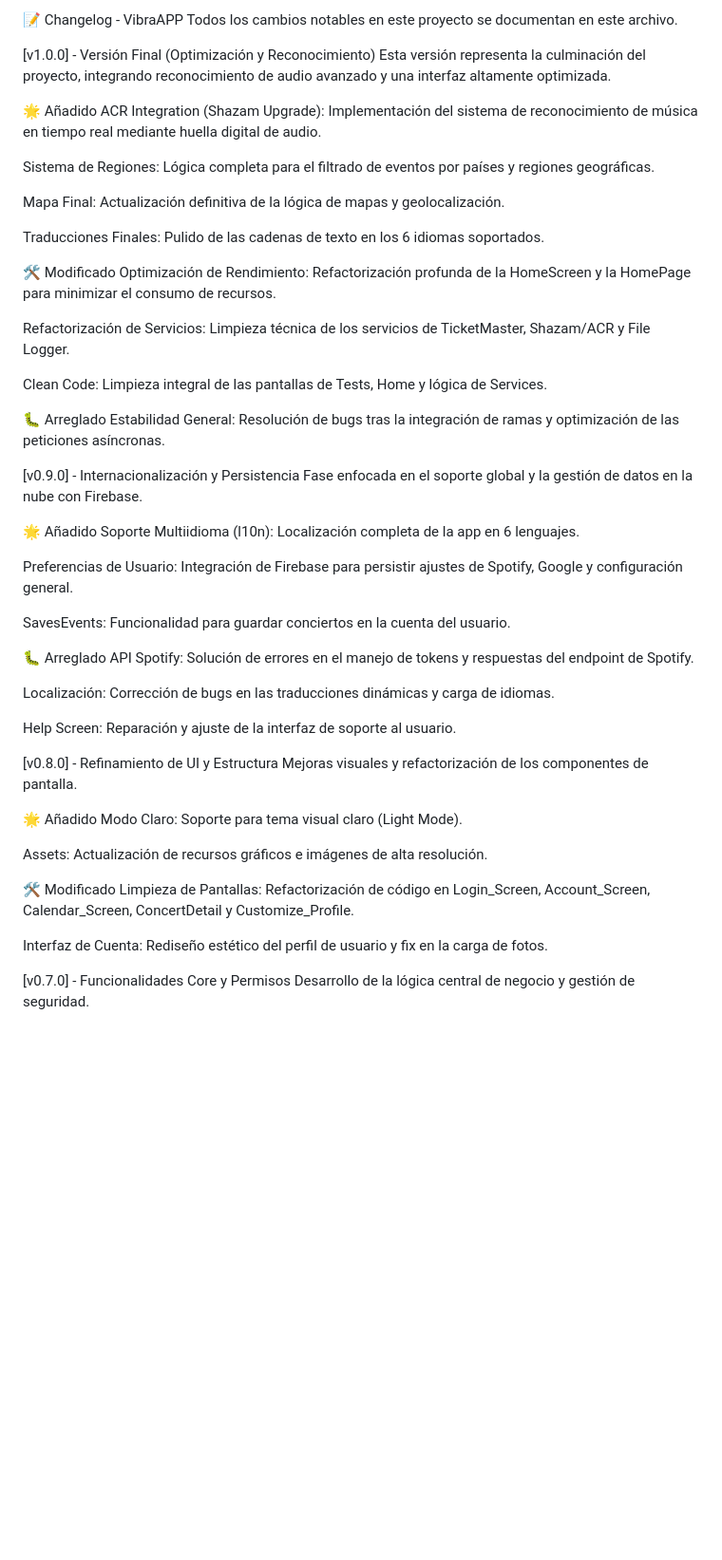
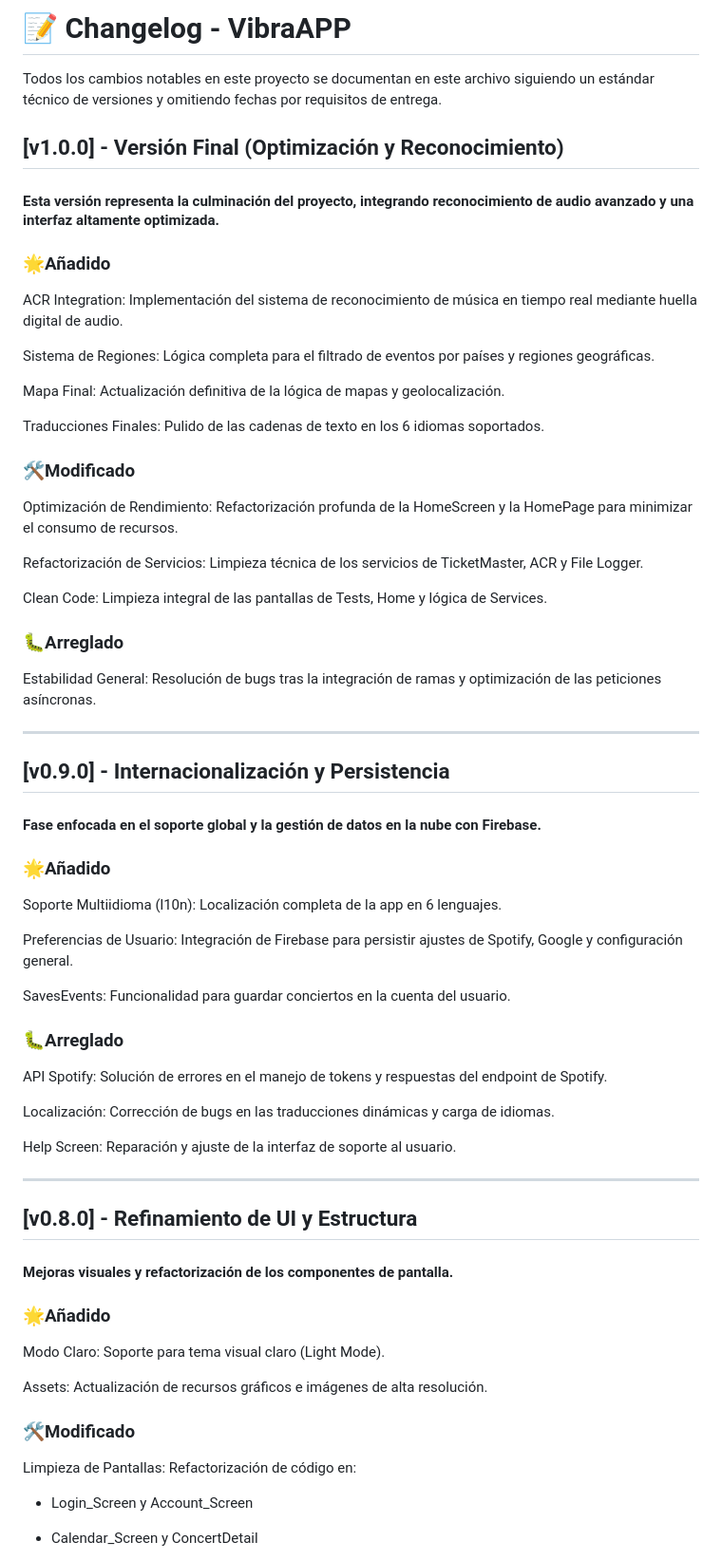
Before and after one commit to ASaez-D/VibraAPP, a Markdown page: CHANGELOG.md, the part around one of its changes. Shown at 95% size. Rendered like a GitHub page; blank space fills up the shorter version.

Commit message:
changelog bueno

```diff
--- a/CHANGELOG.md
+++ b/CHANGELOG.md
@@ -1,11 +1,13 @@
-📝 Changelog - VibraAPP
-Todos los cambios notables en este proyecto se documentan en este archivo.
+# 📝 Changelog - VibraAPP
 
-[v1.0.0] - Versión Final (Optimización y Reconocimiento)
-Esta versión representa la culminación del proyecto, integrando reconocimiento de audio avanzado y una interfaz altamente optimizada.
+Todos los cambios notables en este proyecto se documentan en este archivo siguiendo un estándar técnico de versiones y omitiendo fechas por requisitos de entrega.
 
-🌟 Añadido
-ACR Integration (Shazam Upgrade): Implementación del sistema de reconocimiento de música en tiempo real mediante huella digital de audio.
+## [v1.0.0] - Versión Final (Optimización y Reconocimiento)
+#### Esta versión representa la culminación del proyecto, integrando reconocimiento de audio avanzado y una interfaz altamente optimizada.
+
+### 🌟Añadido
+
+ACR Integration: Implementación del sistema de reconocimiento de música en tiempo real mediante huella digital de audio.
 
 Sistema de Regiones: Lógica completa para el filtrado de eventos por países y regiones geográficas.
 
@@ -13,46 +15,50 @@ Mapa Final: Actualización definitiva de la lógica de mapas y geolocalización.
 
 Traducciones Finales: Pulido de las cadenas de texto en los 6 idiomas soportados.
 
-🛠️ Modificado
+### 🛠️Modificado
 Optimización de Rendimiento: Refactorización profunda de la HomeScreen y la HomePage para minimizar el consumo de recursos.
 
-Refactorización de Servicios: Limpieza técnica de los servicios de TicketMaster, Shazam/ACR y File Logger.
+Refactorización de Servicios: Limpieza técnica de los servicios de TicketMaster, ACR y File Logger.
 
 Clean Code: Limpieza integral de las pantallas de Tests, Home y lógica de Services.
 
-🐛 Arreglado
+### 🐛Arreglado
 Estabilidad General: Resolución de bugs tras la integración de ramas y optimización de las peticiones asíncronas.
 
-[v0.9.0] - Internacionalización y Persistencia
-Fase enfocada en el soporte global y la gestión de datos en la nube con Firebase.
+---
 
-🌟 Añadido
+## [v0.9.0] - Internacionalización y Persistencia
+#### Fase enfocada en el soporte global y la gestión de datos en la nube con Firebase.
+
+### 🌟Añadido
+
 Soporte Multiidioma (l10n): Localización completa de la app en 6 lenguajes.
 
 Preferencias de Usuario: Integración de Firebase para persistir ajustes de Spotify, Google y configuración general.
 
 SavesEvents: Funcionalidad para guardar conciertos en la cuenta del usuario.
 
-🐛 Arreglado
+### 🐛Arreglado
 API Spotify: Solución de errores en el manejo de tokens y respuestas del endpoint de Spotify.
 
 Localización: Corrección de bugs en las traducciones dinámicas y carga de idiomas.
 
 Help Screen: Reparación y ajuste de la interfaz de soporte al usuario.
 
-[v0.8.0] - Refinamiento de UI y Estructura
-Mejoras visuales y refactorización de los componentes de pantalla.
+---
 
-🌟 Añadido
+## [v0.8.0] - Refinamiento de UI y Estructura
+#### Mejoras visuales y refactorización de los componentes de pantalla.
+
+### 🌟Añadido
 Modo Claro: Soporte para tema visual claro (Light Mode).
 
 Assets: Actualización de recursos gráficos e imágenes de alta resolución.
 
-🛠️ Modificado
-Limpieza de Pantallas: Refactorización de código en Login_Screen, Account_Screen, Calendar_Screen, ConcertDetail y Customize_Profile.
+### 🛠️Modificado
+Limpieza de Pantallas: Refactorización de código en:
 
-Interfaz de Cuenta: Rediseño estético del perfil de usuario y fix en la carga de fotos.
+- Login_Screen y Account_Screen
 
-[v0.7.0] - Funcionalidades Core y Permisos
-Desarrollo de la lógica central de negocio y gestión de seguridad.
+- Calendar_Screen y ConcertDetail
 
```
Also changed, not shown: other parts of CHANGELOG.md (+29 -10 lines).
